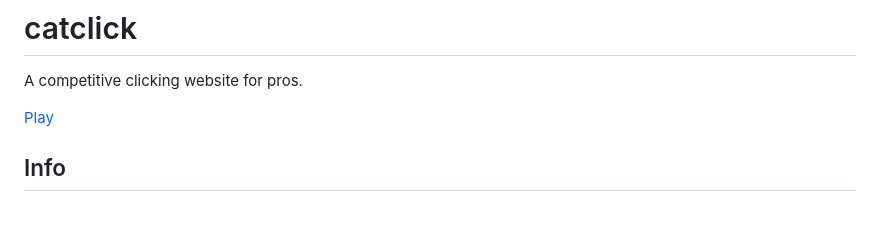
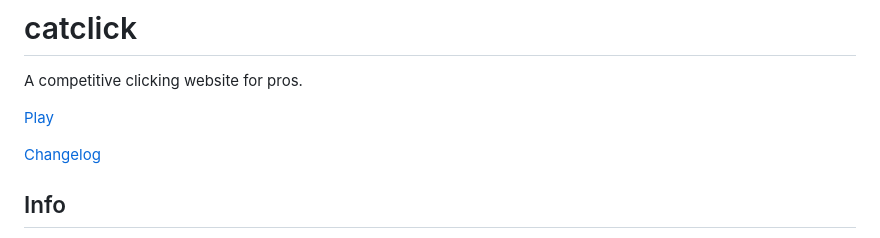
Before and after one commit to Moaiemoji/catclick, a Markdown page: README.md, the part around the change. Rendered like a GitHub page; blank space fills up the shorter version.

```diff
--- a/README.md
+++ b/README.md
@@ -2,6 +2,8 @@
 A competitive clicking website for pros.
 
 [Play](CatClick.html)
+
+[Changelog](Changelog.md)
 
 ## Info
 CatClick is a competitive clicking website with two modes: a battle royale mode (called MOBA) where you gain points by clicking and lose points from other people clicking,
```
